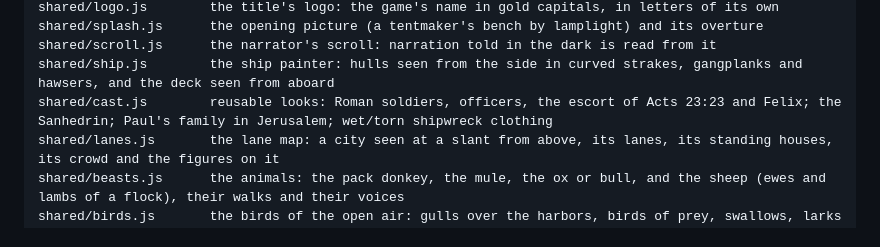
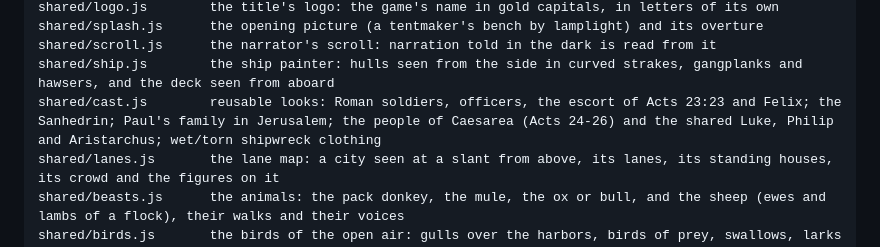
Before and after one commit to MarcusCalidus/paul-of-tarsus, a Markdown page: docs/development.md, the part around one of its changes. Rendered like a GitHub page.

Commit message:
Caesarea cast: the women's colors (little gold), the contact sheet in docs, development notes on the diadem, necklace and earring
Co-Authored-By: Claude Opus 5.5 <noreply@anthropic.com>

```diff
--- a/docs/development.md
+++ b/docs/development.md
@@ -27,7 +27,7 @@ shared/logo.js        the title's logo: the game's name in gold capitals, in let
 shared/splash.js      the opening picture (a tentmaker's bench by lamplight) and its overture
 shared/scroll.js      the narrator's scroll: narration told in the dark is read from it
 shared/ship.js        the ship painter: hulls seen from the side in curved strakes, gangplanks and hawsers, and the deck seen from aboard
-shared/cast.js        reusable looks: Roman soldiers, officers, the escort of Acts 23:23 and Felix; the Sanhedrin; Paul's family in Jerusalem; wet/torn shipwreck clothing
+shared/cast.js        reusable looks: Roman soldiers, officers, the escort of Acts 23:23 and Felix; the Sanhedrin; Paul's family in Jerusalem; the people of Caesarea (Acts 24-26) and the shared Luke, Philip and Aristarchus; wet/torn shipwreck clothing
 shared/lanes.js       the lane map: a city seen at a slant from above, its lanes, its standing houses, its crowd and the figures on it
 shared/beasts.js      the animals: the pack donkey, the mule, the ox or bull, and the sheep (ewes and lambs of a flock), their walks and their voices
 shared/birds.js       the birds of the open air: gulls over the harbors, birds of prey, swallows, larks and storks over open country, sparrows and doves on the roofs
```
Also changed, not shown: other parts of docs/development.md (+3 -0 lines), docs/screenshots/caesarea-cast.png (added), 2 other files.
